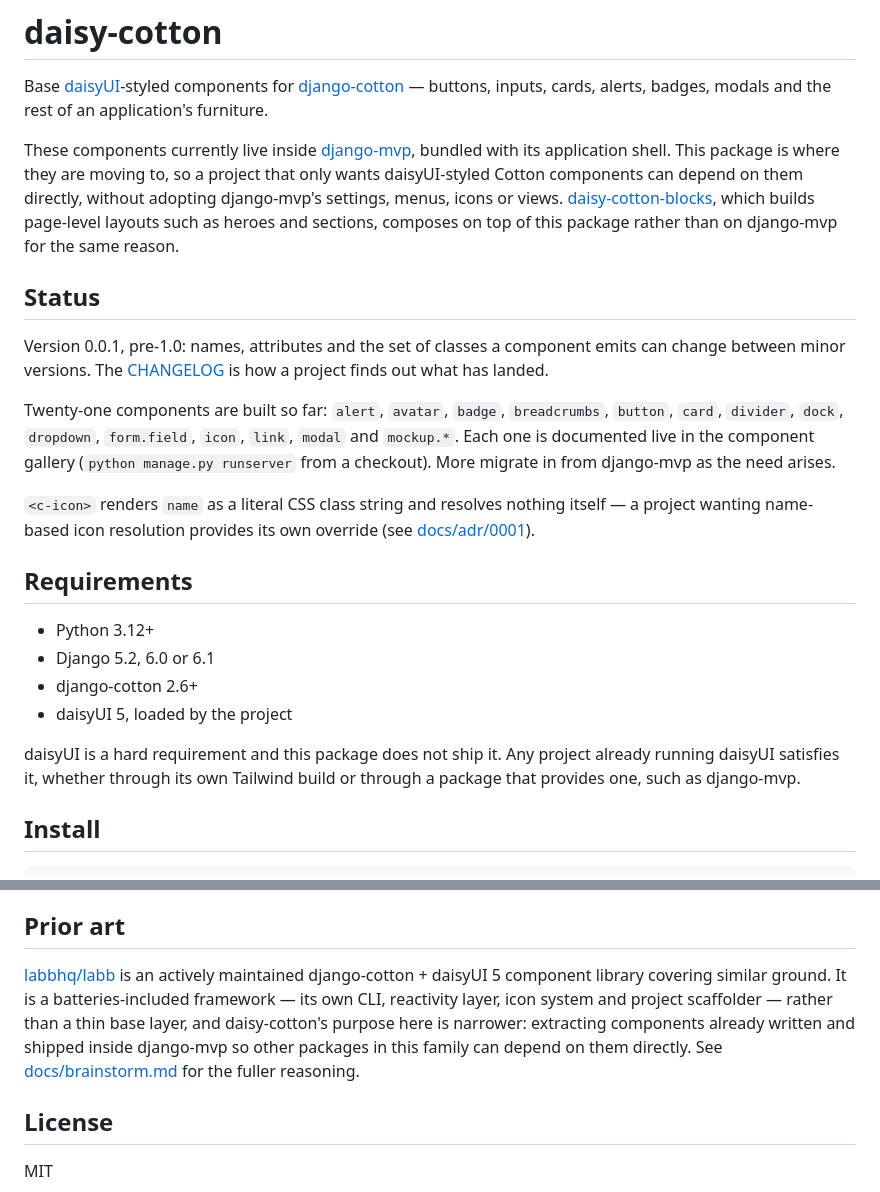
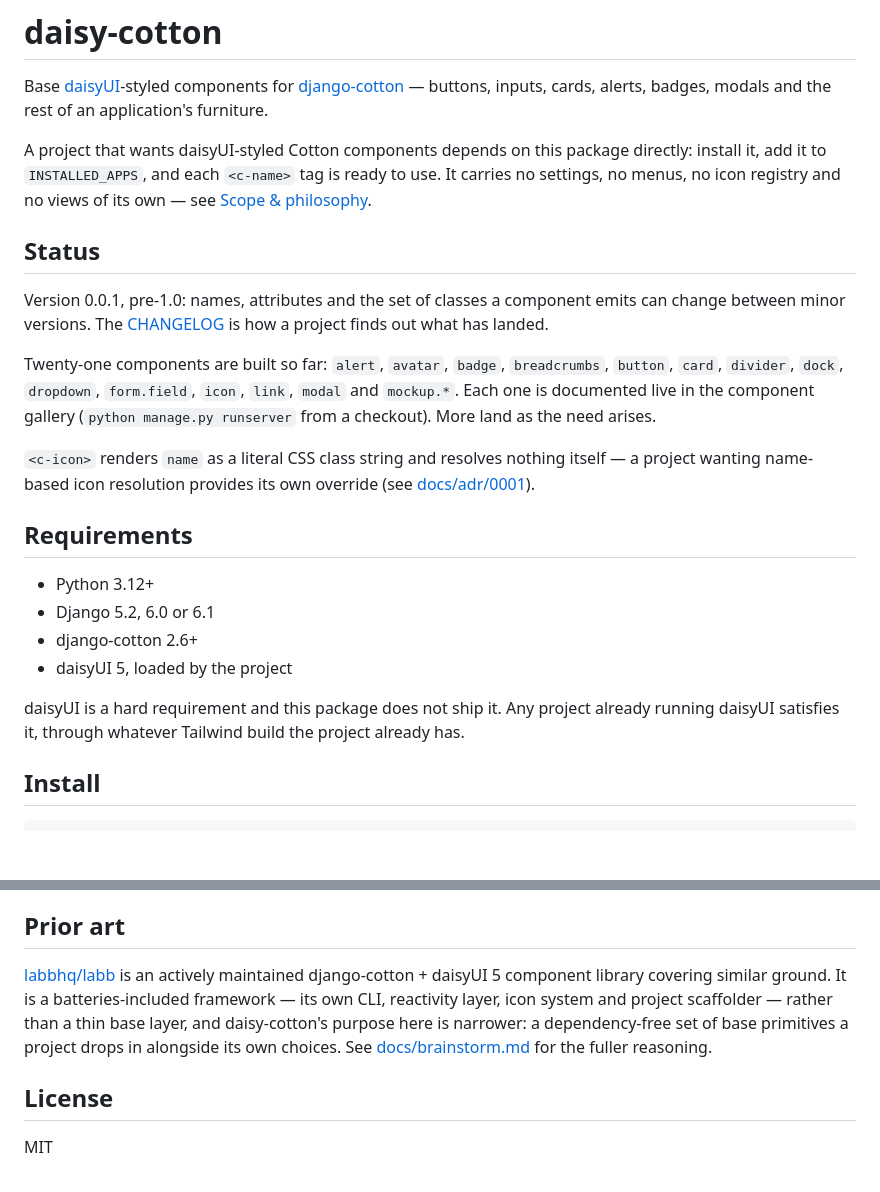
Before and after one commit to SamuelJennings/daisy-cotton, a Markdown page: README.md, 2 parts joined by grey strips. Rendered like a GitHub page; blank space fills up the shorter version.

Commit message:
T010: describe the package on its own terms in README.md

```diff
--- a/README.md
+++ b/README.md
@@ -2,13 +2,13 @@
 
 Base [daisyUI](https://daisyui.com/)-styled components for [django-cotton](https://django-cotton.com/) — buttons, inputs, cards, alerts, badges, modals and the rest of an application's furniture.
 
-These components currently live inside [django-mvp](https://github.com/django-mvp/django-mvp), bundled with its application shell. This package is where they are moving to, so a project that only wants daisyUI-styled Cotton components can depend on them directly, without adopting django-mvp's settings, menus, icons or views. [daisy-cotton-blocks](https://github.com/django-mvp/daisy-cotton-blocks), which builds page-level layouts such as heroes and sections, composes on top of this package rather than on django-mvp for the same reason.
+A project that wants daisyUI-styled Cotton components depends on this package directly: install it, add it to `INSTALLED_APPS`, and each `<c-name>` tag is ready to use. It carries no settings, no menus, no icon registry and no views of its own — see [Scope & philosophy](#scope--philosophy).
 
 ## Status
 
 Version 0.0.1, pre-1.0: names, attributes and the set of classes a component emits can change between minor versions. The [CHANGELOG](CHANGELOG.md) is how a project finds out what has landed.
 
-Twenty-one components are built so far: `alert`, `avatar`, `badge`, `breadcrumbs`, `button`, `card`, `divider`, `dock`, `dropdown`, `form.field`, `icon`, `link`, `modal` and `mockup.*`. Each one is documented live in the component gallery (`python manage.py runserver` from a checkout). More migrate in from django-mvp as the need arises.
+Twenty-one components are built so far: `alert`, `avatar`, `badge`, `breadcrumbs`, `button`, `card`, `divider`, `dock`, `dropdown`, `form.field`, `icon`, `link`, `modal` and `mockup.*`. Each one is documented live in the component gallery (`python manage.py runserver` from a checkout). More land as the need arises.
 
 `<c-icon>` renders `name` as a literal CSS class string and resolves nothing itself — a project wanting name-based icon resolution provides its own override (see [docs/adr/0001](docs/adr/0001-icon-is-an-extension-point.md)).
 
@@ -19,7 +19,7 @@ Twenty-one components are built so far: `alert`, `avatar`, `badge`, `breadcrumbs
 - django-cotton 2.6+
 - daisyUI 5, loaded by the project
 
-daisyUI is a hard requirement and this package does not ship it. Any project already running daisyUI satisfies it, whether through its own Tailwind build or through a package that provides one, such as django-mvp.
+daisyUI is a hard requirement and this package does not ship it. Any project already running daisyUI satisfies it, through whatever Tailwind build the project already has.
 
 ## Install
 
@@ -58,7 +58,7 @@ INSTALLED_APPS = [
 
 ## Prior art
 
-[labbhq/labb](https://github.com/labbhq/labb) is an actively maintained django-cotton + daisyUI 5 component library covering similar ground. It is a batteries-included framework — its own CLI, reactivity layer, icon system and project scaffolder — rather than a thin base layer, and daisy-cotton's purpose here is narrower: extracting components already written and shipped inside django-mvp so other packages in this family can depend on them directly. See [docs/brainstorm.md](docs/brainstorm.md) for the fuller reasoning.
+[labbhq/labb](https://github.com/labbhq/labb) is an actively maintained django-cotton + daisyUI 5 component library covering similar ground. It is a batteries-included framework — its own CLI, reactivity layer, icon system and project scaffolder — rather than a thin base layer, and daisy-cotton's purpose here is narrower: a dependency-free set of base primitives a project drops in alongside its own choices. See [docs/brainstorm.md](docs/brainstorm.md) for the fuller reasoning.
 
 ## License
 
```
